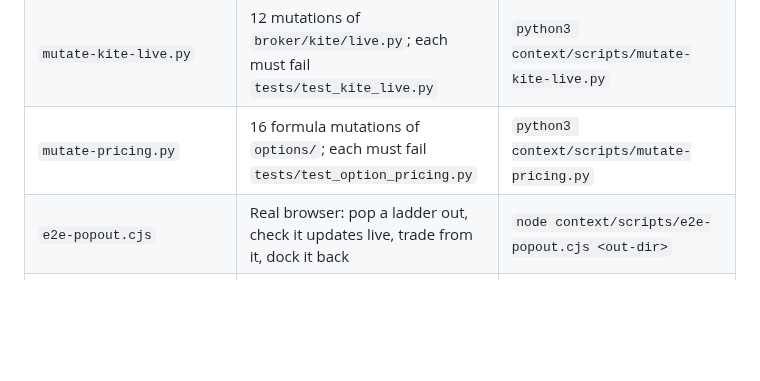
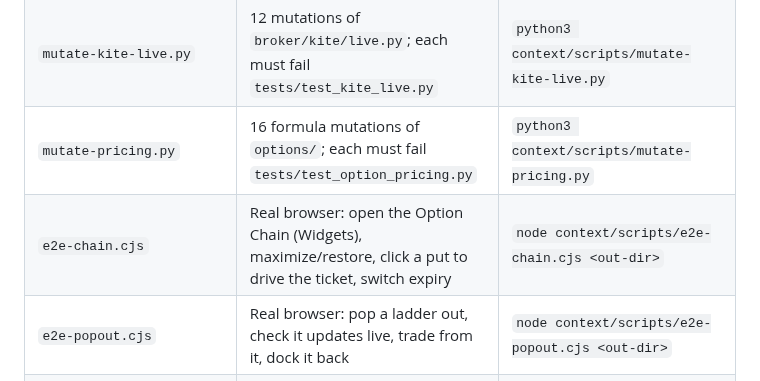
Before and after one commit to ayushsharma05/Laddrix, a Markdown page: context/scripts/README.md, the part around the change. Drawn GitHub-style; blank space fills up the shorter version.

Commit message:
context: K8.3 chain widget (#196)
Co-Authored-By: Claude Opus 5.5 <noreply@anthropic.com>
Claude-Session: https://claude.ai/code/session_01KypTccM8jkCn7wBHSJuMA9

```diff
--- a/context/scripts/README.md
+++ b/context/scripts/README.md
@@ -11,6 +11,7 @@
 | `e2e-kite-login.cjs` | Real browser against `serve` in kite mode (no Kite needed): the strip says login is needed, and the button goes to Zerodha with api_key and state | `node context/scripts/e2e-kite-login.cjs <totp-secret>` |
 | `mutate-kite-live.py` | 12 mutations of `broker/kite/live.py`; each must fail `tests/test_kite_live.py` | `python3 context/scripts/mutate-kite-live.py` |
 | `mutate-pricing.py` | 16 formula mutations of `options/`; each must fail `tests/test_option_pricing.py` | `python3 context/scripts/mutate-pricing.py` |
+| `e2e-chain.cjs` | Real browser: open the Option Chain (Widgets), maximize/restore, click a put to drive the ticket, switch expiry | `node context/scripts/e2e-chain.cjs <out-dir>` |
 | `e2e-popout.cjs` | Real browser: pop a ladder out, check it updates live, trade from it, dock it back | `node context/scripts/e2e-popout.cjs <out-dir>` |
 | `ui/desktop/e2e/desktop-smoke.cjs` | The real Electron app under a display: login, pop-out, Node-access probe, memory | `cd ui/desktop && xvfb-run -a node e2e/desktop-smoke.cjs <out-dir>` |
 | `mutate-algo.py` | Breaks each algo-engine safety rule and checks a test fails | `python3 context/scripts/mutate-algo.py` (repo root) |
```
Also changed, not shown: context/status.md (+4 -3 lines), context/images/14-chain.png (added), 1 other file.
